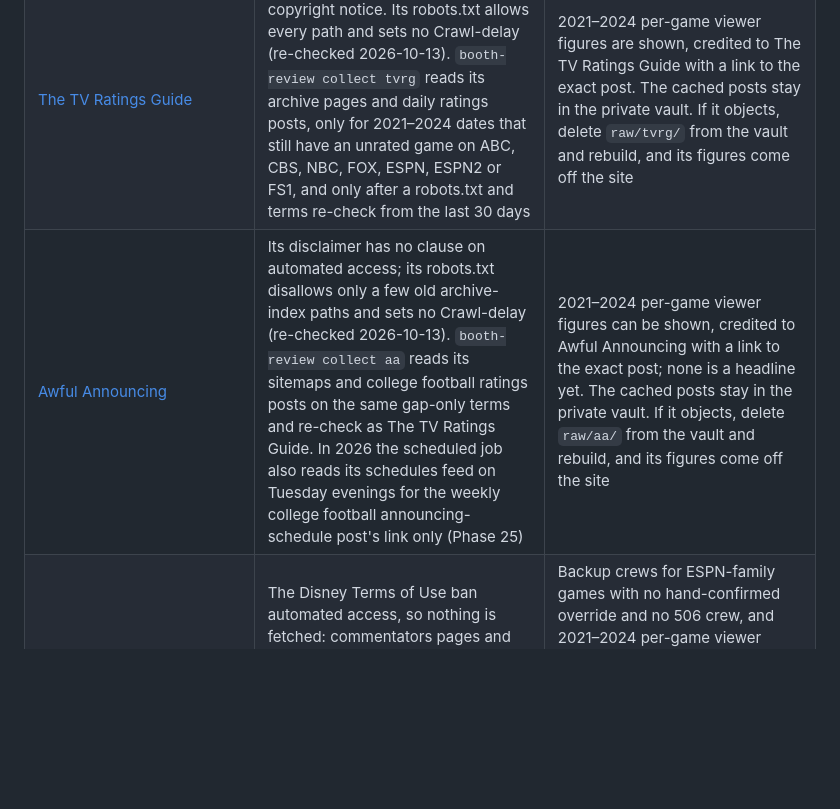
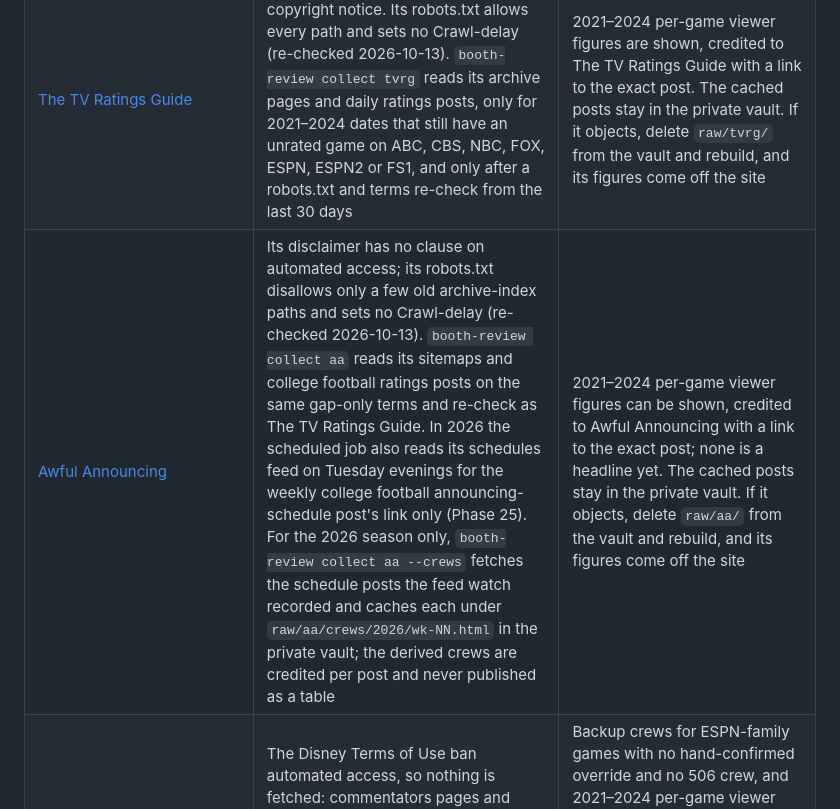
Before and after one commit to benboro/booth-review, a Markdown page: data/README.md, the part around the change. Drawn GitHub-style; blank space fills up the shorter version.

Commit message:
Document the 2026 AA crews fetch and its coalescing order in the source docs

```diff
--- a/data/README.md
+++ b/data/README.md
@@ -29,7 +29,7 @@ republishing (see [Sources](#sources)).
 | [506 Sports NFL](https://506sports.com/nfl.php) | Same as the college-football row: no terms or copyright notice; pages are saved by hand | Crews and networks are shown, credited to 506 Sports with a link. The owners were asked and have not replied; if they object, these come off the site |
 | [Sports Media Watch](https://www.sportsmediawatch.com/college-football-tv-ratings/) | No terms page; the footer carries a copyright notice. Its robots.txt blocks scripts, so nothing is fetched: season ratings pages are saved by hand in a browser, their chart images are transcribed in Claude Code sessions (two independent passes, no OCR script), and `booth-review import smw` brings them into the vault | 2021–2024 per-game viewer figures are shown, credited to Sports Media Watch with a link to the season page. The transcriptions stay in the private vault and are never published. If Sports Media Watch objects, its figures come off the site |
 | [The TV Ratings Guide](https://www.thetvratingsguide.com) | No terms page; the footer carries a copyright notice. Its robots.txt allows every path and sets no Crawl-delay (re-checked 2026-10-13). `booth-review collect tvrg` reads its archive pages and daily ratings posts, only for 2021–2024 dates that still have an unrated game on ABC, CBS, NBC, FOX, ESPN, ESPN2 or FS1, and only after a robots.txt and terms re-check from the last 30 days | 2021–2024 per-game viewer figures are shown, credited to The TV Ratings Guide with a link to the exact post. The cached posts stay in the private vault. If it objects, delete `raw/tvrg/` from the vault and rebuild, and its figures come off the site |
-| [Awful Announcing](https://awfulannouncing.com) | Its disclaimer has no clause on automated access; its robots.txt disallows only a few old archive-index paths and sets no Crawl-delay (re-checked 2026-10-13). `booth-review collect aa` reads its sitemaps and college football ratings posts on the same gap-only terms and re-check as The TV Ratings Guide. In 2026 the scheduled job also reads its schedules feed on Tuesday evenings for the weekly college football announcing-schedule post's link only (Phase 25) | 2021–2024 per-game viewer figures can be shown, credited to Awful Announcing with a link to the exact post; none is a headline yet. The cached posts stay in the private vault. If it objects, delete `raw/aa/` from the vault and rebuild, and its figures come off the site |
+| [Awful Announcing](https://awfulannouncing.com) | Its disclaimer has no clause on automated access; its robots.txt disallows only a few old archive-index paths and sets no Crawl-delay (re-checked 2026-10-13). `booth-review collect aa` reads its sitemaps and college football ratings posts on the same gap-only terms and re-check as The TV Ratings Guide. In 2026 the scheduled job also reads its schedules feed on Tuesday evenings for the weekly college football announcing-schedule post's link only (Phase 25). For the 2026 season only, `booth-review collect aa --crews` fetches the schedule posts the feed watch recorded and caches each under `raw/aa/crews/2026/wk-NN.html` in the private vault; the derived crews are credited per post and never published as a table | 2021–2024 per-game viewer figures can be shown, credited to Awful Announcing with a link to the exact post; none is a headline yet. The cached posts stay in the private vault. If it objects, delete `raw/aa/` from the vault and rebuild, and its figures come off the site |
 | [ESPN Press Room](https://espnpressroom.com) | The Disney Terms of Use ban automated access, so nothing is fetched: commentators pages and weekly and ratings releases are saved by hand in a browser and brought in with `booth-review import espnpr`, which identifies each page by its canonical link and body class. The scheduled job lists the current week's commentators page when it is not saved, and never fetches it | Backup crews for ESPN-family games with no hand-confirmed override and no 506 crew, and 2021–2024 per-game viewer figures ranked last; each is credited to ESPN Press Room with a link to the exact page, and none is shown yet. The saved pages stay in the private vault. If ESPN objects, delete `raw/espnpr/` from the vault and rebuild, and its crews and figures come off the site |
 | [Retrosheet](https://www.retrosheet.org) | Open attribution: any use is allowed with a prominent credit. `booth-review collect retrosheet` reads only the game info file, the per-season plays files and the `allplayers` file under `/downloads/`, never `/gamelogs/` or `/boxesetc/` (its robots.txt disallows them) | Yes, with the exact credit line on every page that shows Retrosheet-derived data: "The information used here was obtained free of charge from and is copyrighted by Retrosheet. Interested parties may contact Retrosheet at www.retrosheet.org" |
 | [Wikipedia (MLB)](https://en.wikipedia.org) | The '<year> Major League Baseball postseason' articles from 2014 and the named broadcaster list pages, read with `booth-review collect wikipedia --league mlb`. Text is [CC BY-SA 4.0](https://creativecommons.org/licenses/by-sa/4.0/) | Only extracted facts (rounds, series, outlets, lead-booth markers) with the article URL; derived data that includes them is share-alike |
```
Also changed, not shown: docs/sources/aa.md (+37 -0 lines).
